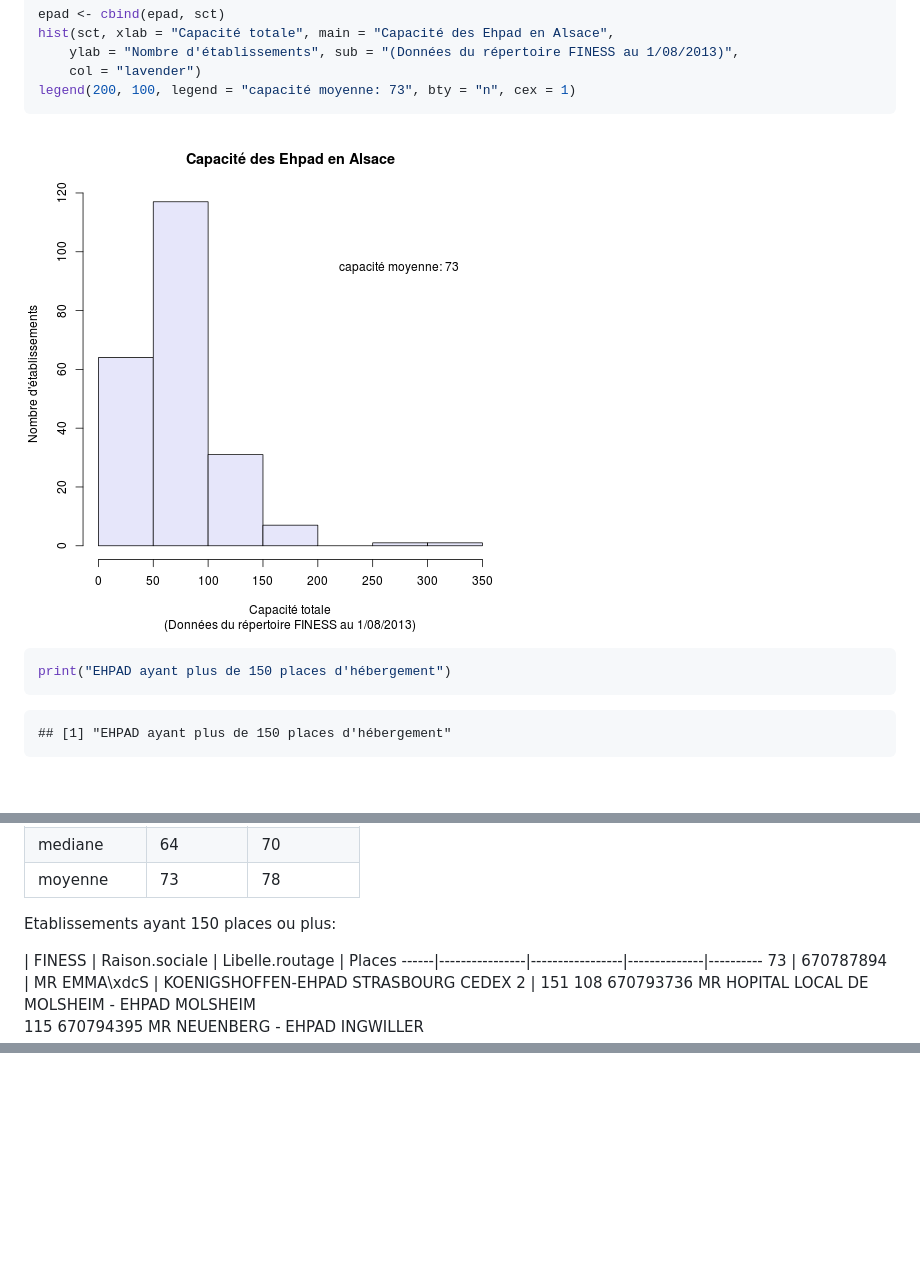
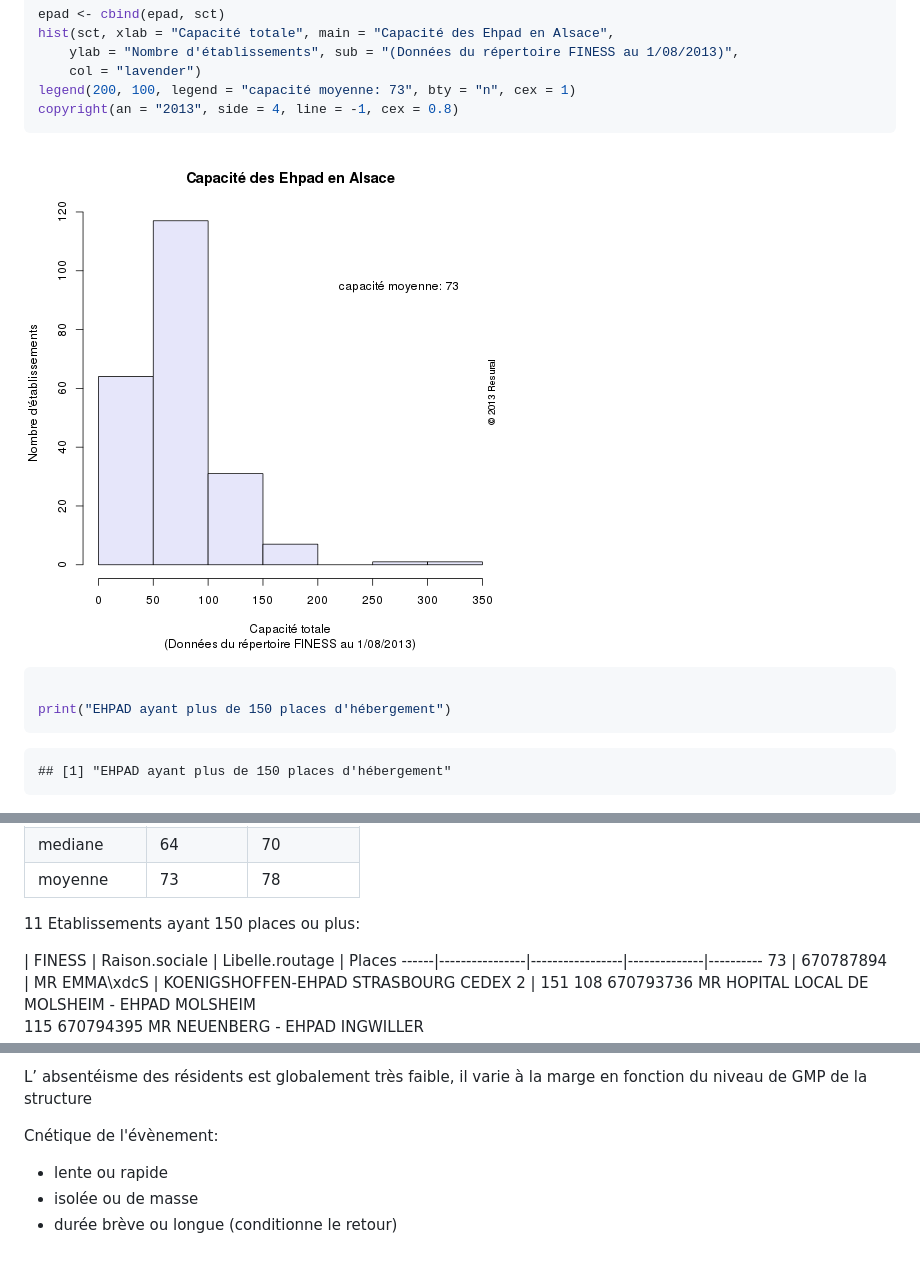
Before and after one commit to jcrb/EHPAD, a Markdown page: ehpad_R.md, 3 parts joined by grey strips. Drawn GitHub-style; pictures changed too: figure/unnamed-chunk-4.png; blank space fills up the shorter version.

````diff
--- a/ehpad_R.md
+++ b/ehpad_R.md
@@ -127,11 +127,13 @@ hist(sct, xlab = "Capacité totale", main = "Capacité des Ehpad en Alsace",
     ylab = "Nombre d'établissements", sub = "(Données du répertoire FINESS au 1/08/2013)",
     col = "lavender")
 legend(200, 100, legend = "capacité moyenne: 73", bty = "n", cex = 1)
+copyright(an = "2013", side = 4, line = -1, cex = 0.8)
 ```
 
 ![plot of chunk unnamed-chunk-4](figure/unnamed-chunk-4.png)
 
 ```r
+
 print("EHPAD ayant plus de 150 places d'hébergement")
 ```
 
@@ -258,7 +260,7 @@ cap.max | 200 | 350
 mediane | 64 | 70
 moyenne | 73 | 78
 
-Etablissements ayant 150 places ou plus:
+11 Etablissements ayant 150 places ou plus:
 
    |  FINESS           |            Raison.sociale  |   Libelle.routage | Places
 ------|----------------|-----------------|--------------|----------
@@ -288,0 +372,7 @@ Etablissements ayant 150 places ou plus:
+L’ absentéisme des résidents est globalement très faible, il varie à la marge
+en fonction du niveau de GMP de la structure
+
+Cnétique de l'évènement:
+- lente ou rapide
+- isolée ou de masse
+- durée brève ou longue (conditionne le retour)
````
Also changed, not shown: other parts of ehpad_R.md (+82 -1 lines), 7 other files.
